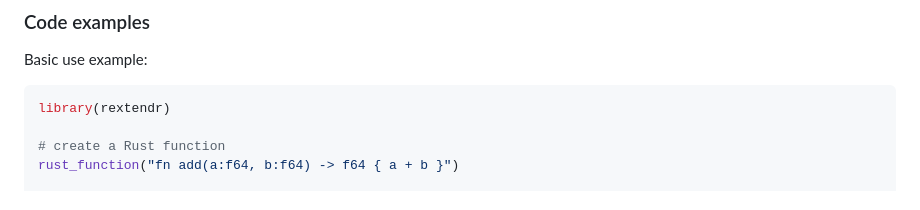
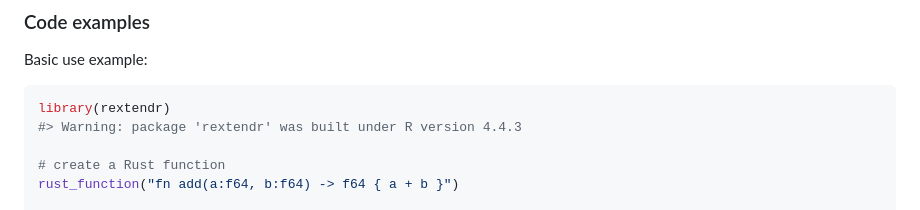
Before and after one commit to extendr/rextendr, a Markdown page: README.md, the part around the change. Rendered like a GitHub page.

````diff
--- a/README.md
+++ b/README.md
@@ -103,6 +103,7 @@ Basic use example:
 
 ``` r
 library(rextendr)
+#> Warning: package 'rextendr' was built under R version 4.4.3
 
 # create a Rust function
 rust_function("fn add(a:f64, b:f64) -> f64 { a + b }")
````
